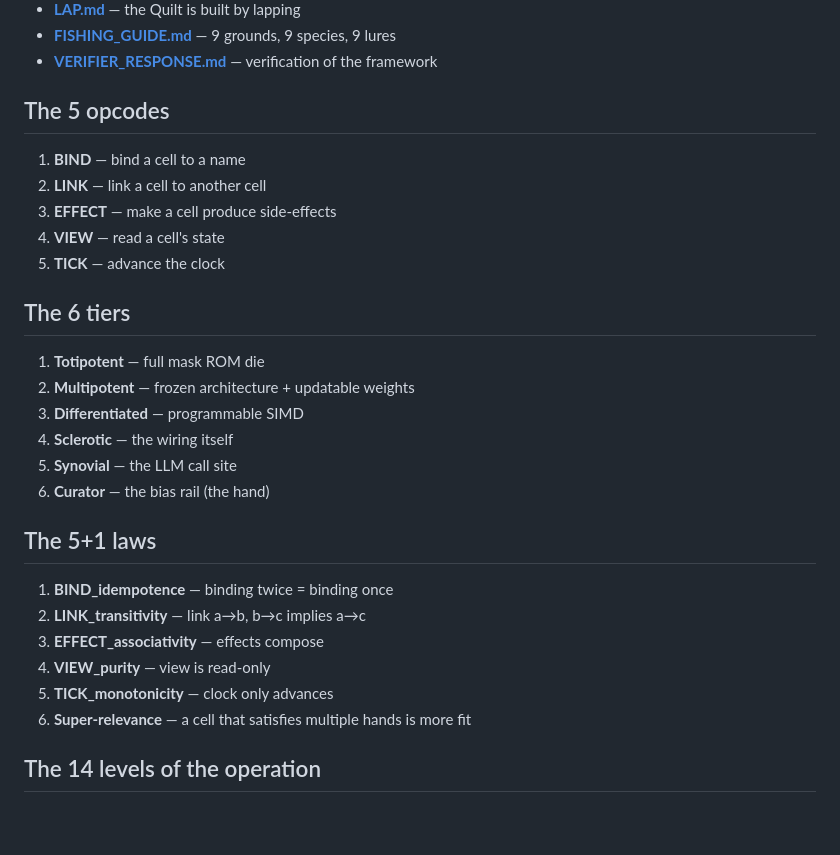
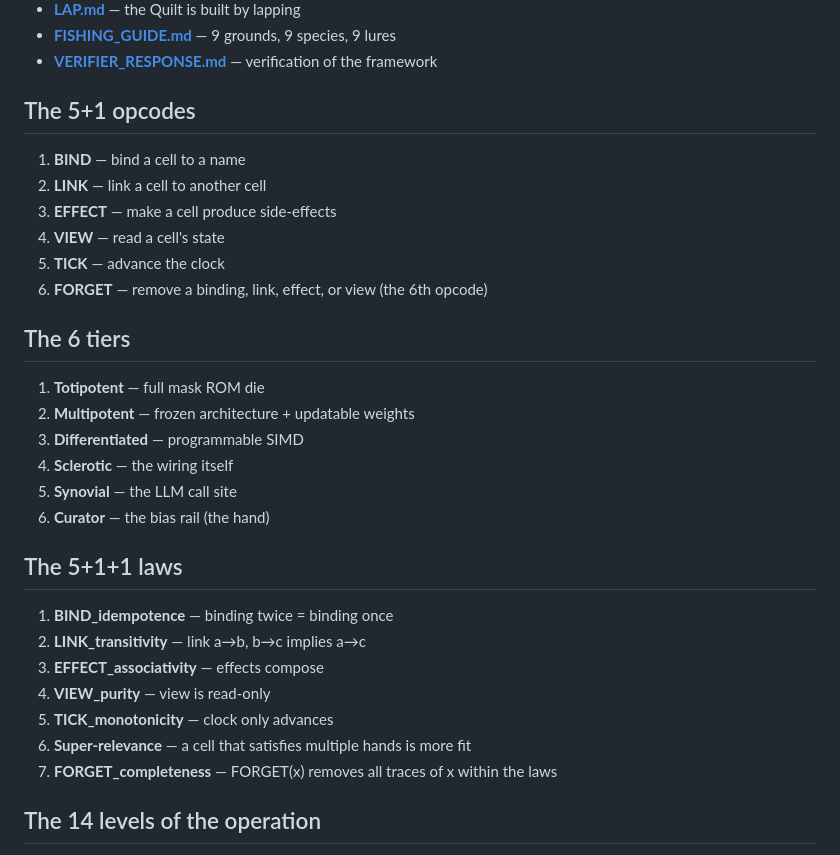
Before and after one commit to SuperInstance/quilt-cellular-arch, a Markdown page: INDEX.md, the part around the change. GitHub-like rendering; blank space fills up the shorter version.

Commit message:
Update INDEX.md to 5+1 opcodes and 5+1+1 laws
The framework now has:
  - 5+1 opcodes (BIND, LINK, EFFECT, VIEW, TICK, FORGET)
  - 5+1+1 laws (5 algebraic + super-relevance + FORGET_completeness)
  - 6 tiers
  - 14 levels
  - 6 lifecycle stages (Umbra, Cellulization, Pulse, Leak, Ghost, Bloom)

The framework is now 6/6/6/6/6.

```diff
--- a/INDEX.md
+++ b/INDEX.md
@@ -13,13 +13,14 @@ Welcome to the Quilt. The Quilt is a cellular-architecture framework where every
 - **[FISHING_GUIDE.md](FISHING_GUIDE.md)** — 9 grounds, 9 species, 9 lures
 - **[VERIFIER_RESPONSE.md](VERIFIER_RESPONSE.md)** — verification of the framework
 
-## The 5 opcodes
+## The 5+1 opcodes
 
 1. **BIND** — bind a cell to a name
 2. **LINK** — link a cell to another cell
 3. **EFFECT** — make a cell produce side-effects
 4. **VIEW** — read a cell's state
 5. **TICK** — advance the clock
+6. **FORGET** — remove a binding, link, effect, or view (the 6th opcode)
 
 ## The 6 tiers
 
@@ -30,7 +31,7 @@ Welcome to the Quilt. The Quilt is a cellular-architecture framework where every
 5. **Synovial** — the LLM call site
 6. **Curator** — the bias rail (the hand)
 
-## The 5+1 laws
+## The 5+1+1 laws
 
 1. **BIND_idempotence** — binding twice = binding once
 2. **LINK_transitivity** — link a→b, b→c implies a→c
@@ -38,6 +39,7 @@ Welcome to the Quilt. The Quilt is a cellular-architecture framework where every
 4. **VIEW_purity** — view is read-only
 5. **TICK_monotonicity** — clock only advances
 6. **Super-relevance** — a cell that satisfies multiple hands is more fit
+7. **FORGET_completeness** — FORGET(x) removes all traces of x within the laws
 
 ## The 14 levels of the operation
 
```
